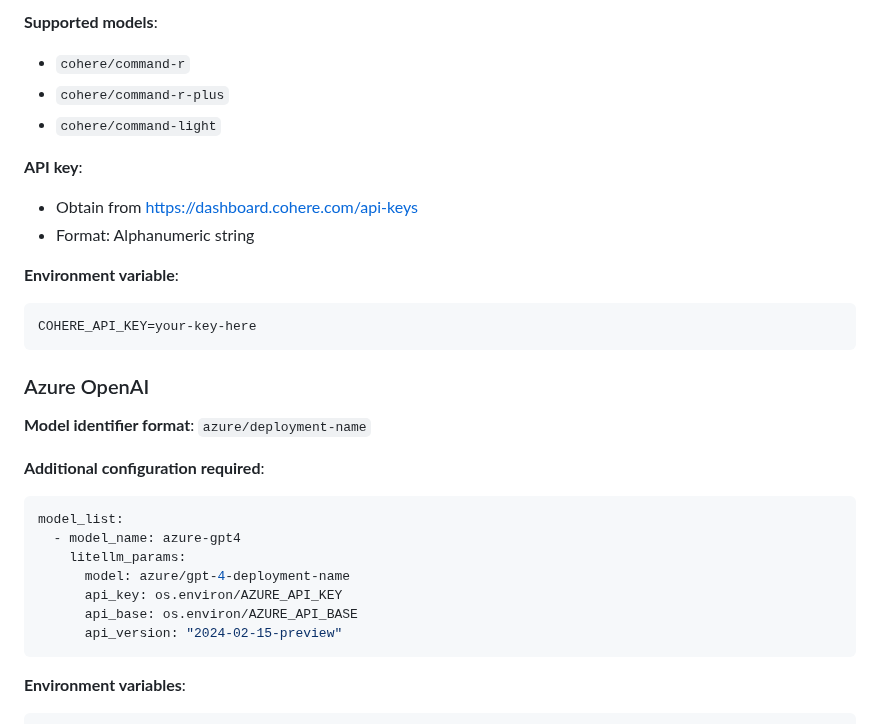
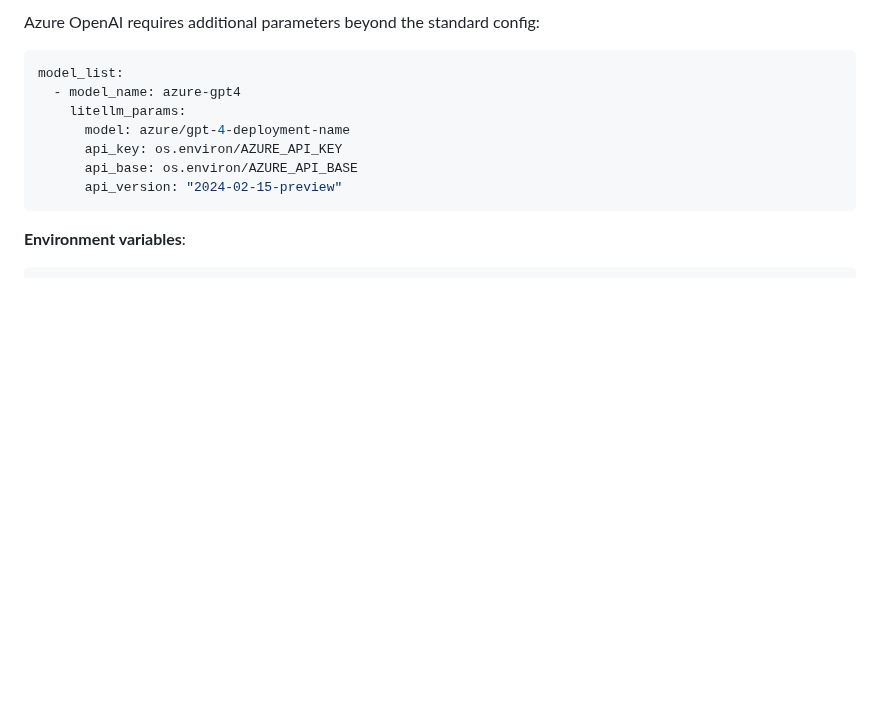
Before and after one commit to pborenstein/apantli, a Markdown page: docs/CONFIGURATION.md, the part around one of its changes. Rendered like a GitHub page; blank space fills up the shorter version.

````diff
--- a/docs/CONFIGURATION.md
+++ b/docs/CONFIGURATION.md
@@ -184,25 +125,4 @@ GEMINI_API_KEY=your-key-here
-**Supported models**:
-
-- `cohere/command-r`
-- `cohere/command-r-plus`
-- `cohere/command-light`
-
-**API key**:
-
-- Obtain from https://dashboard.cohere.com/api-keys
-- Format: Alphanumeric string
-
-**Environment variable**:
-
-```bash
-COHERE_API_KEY=your-key-here
-```
-
-### Azure OpenAI
-
-**Model identifier format**: `azure/deployment-name`
-
-**Additional configuration required**:
+Azure OpenAI requires additional parameters beyond the standard config:
 
 ```yaml
 model_list:
````
Also changed, not shown: other parts of docs/CONFIGURATION.md (+8 -67 lines), docs/ARCHITECTURE.md (+30 -30 lines).
